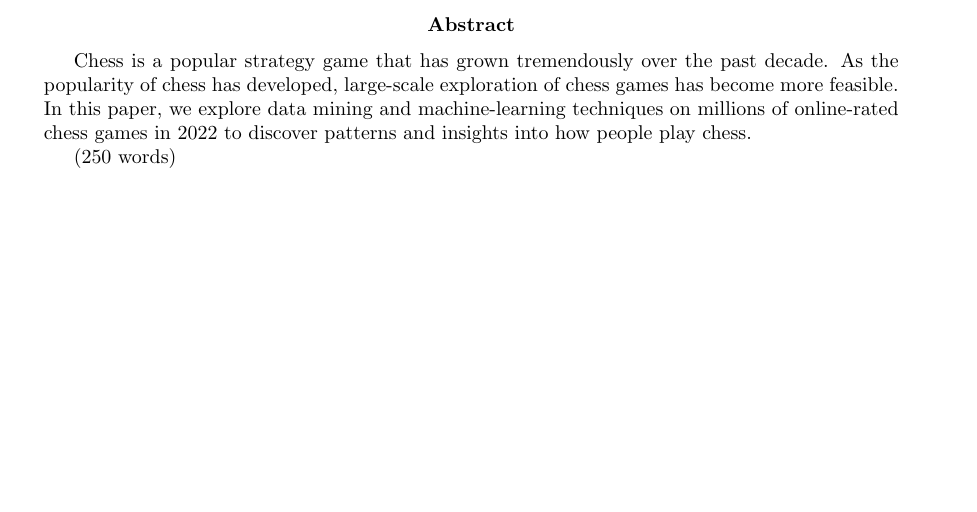
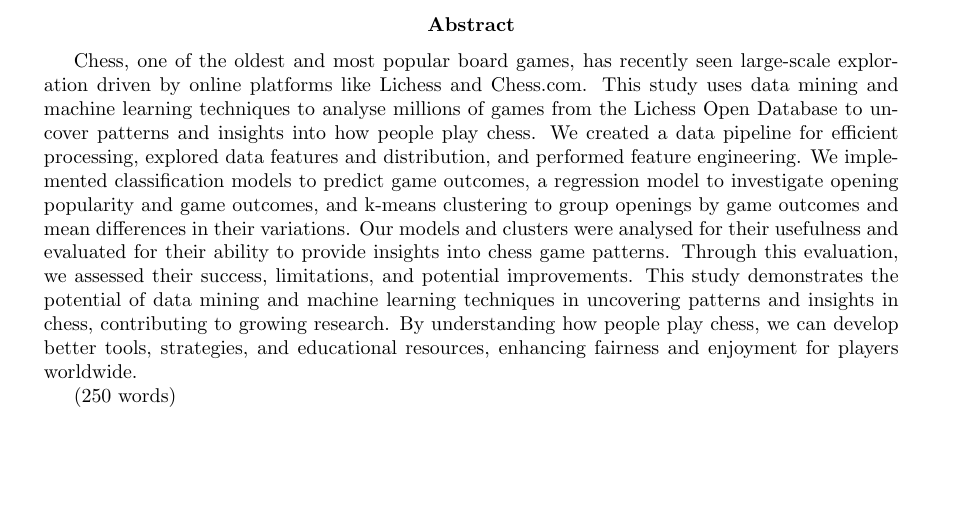
Before and after one commit to IsaacCheng9/machine-learning-in-chess, a LaTeX paper (docs/Final Report/main.tex): part of page 2 of 29, cut so that both start at the same text. Compiled offline with pdfLaTeX.

Commit message:
Add full abstract

```diff
--- a/docs/Final Report/main.tex
+++ b/docs/Final Report/main.tex
@@ -26,7 +26,7 @@
 
 \newpage
 \begin{abstract}
-Chess is a popular strategy game that has grown tremendously over the past decade. As the popularity of chess has developed, large-scale exploration of chess games has become more feasible. In this paper, we explore data mining and machine-learning techniques on millions of online-rated chess games in 2022 to discover patterns and insights into how people play chess.
+Chess, one of the oldest and most popular board games, has recently seen large-scale exploration driven by online platforms like Lichess and Chess.com. This study uses data mining and machine learning techniques to analyse millions of games from the Lichess Open Database to uncover patterns and insights into how people play chess. We created a data pipeline for efficient processing, explored data features and distribution, and performed feature engineering. We implemented classification models to predict game outcomes, a regression model to investigate opening popularity and game outcomes, and k-means clustering to group openings by game outcomes and mean differences in their variations. Our models and clusters were analysed for their usefulness and evaluated for their ability to provide insights into chess game patterns. Through this evaluation, we assessed their success, limitations, and potential improvements. This study demonstrates the potential of data mining and machine learning techniques in uncovering patterns and insights in chess, contributing to growing research. By understanding how people play chess, we can develop better tools, strategies, and educational resources, enhancing fairness and enjoyment for players worldwide.
 
 (250 words)
 
```
Also changed, not shown: docs/Final Report/main.pdf.
